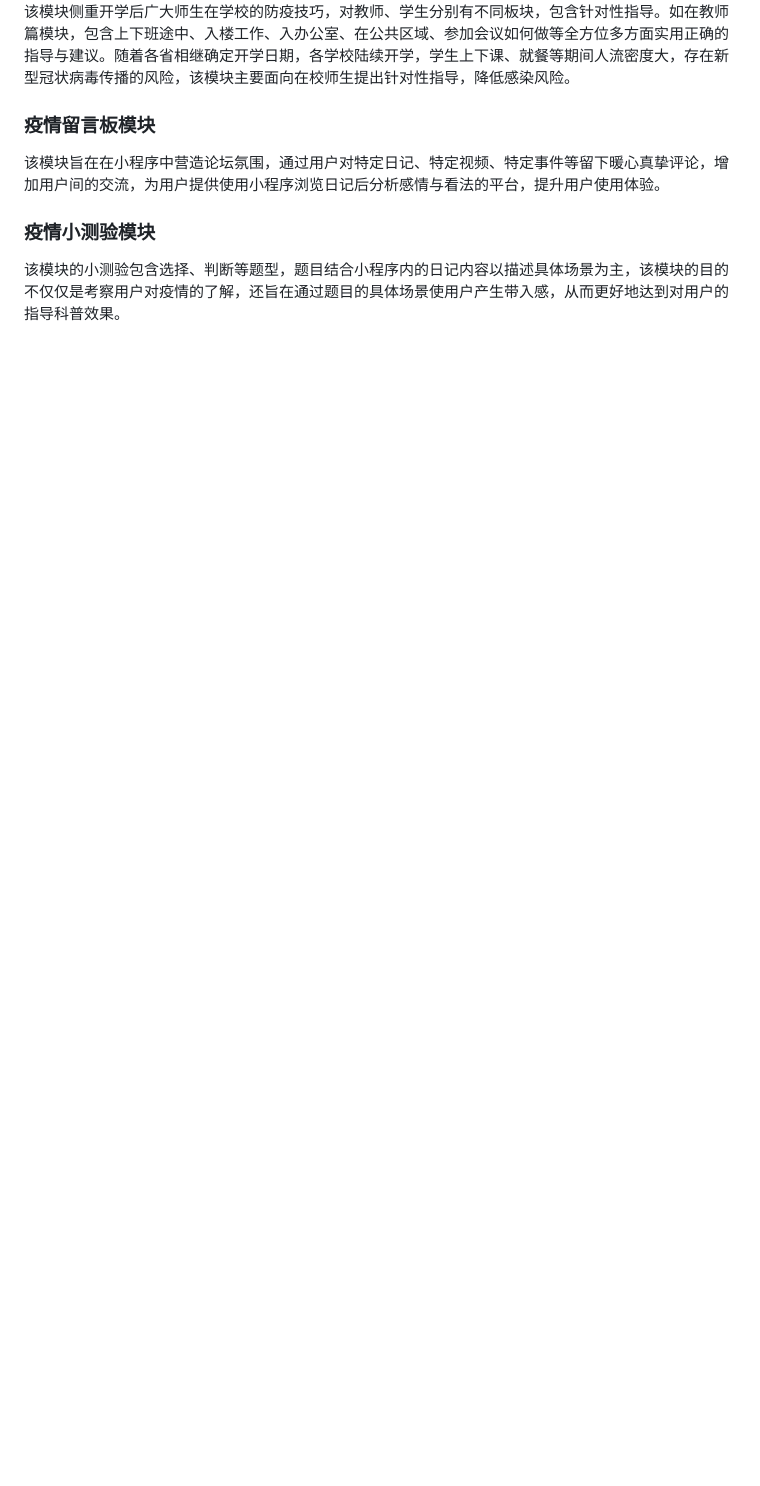
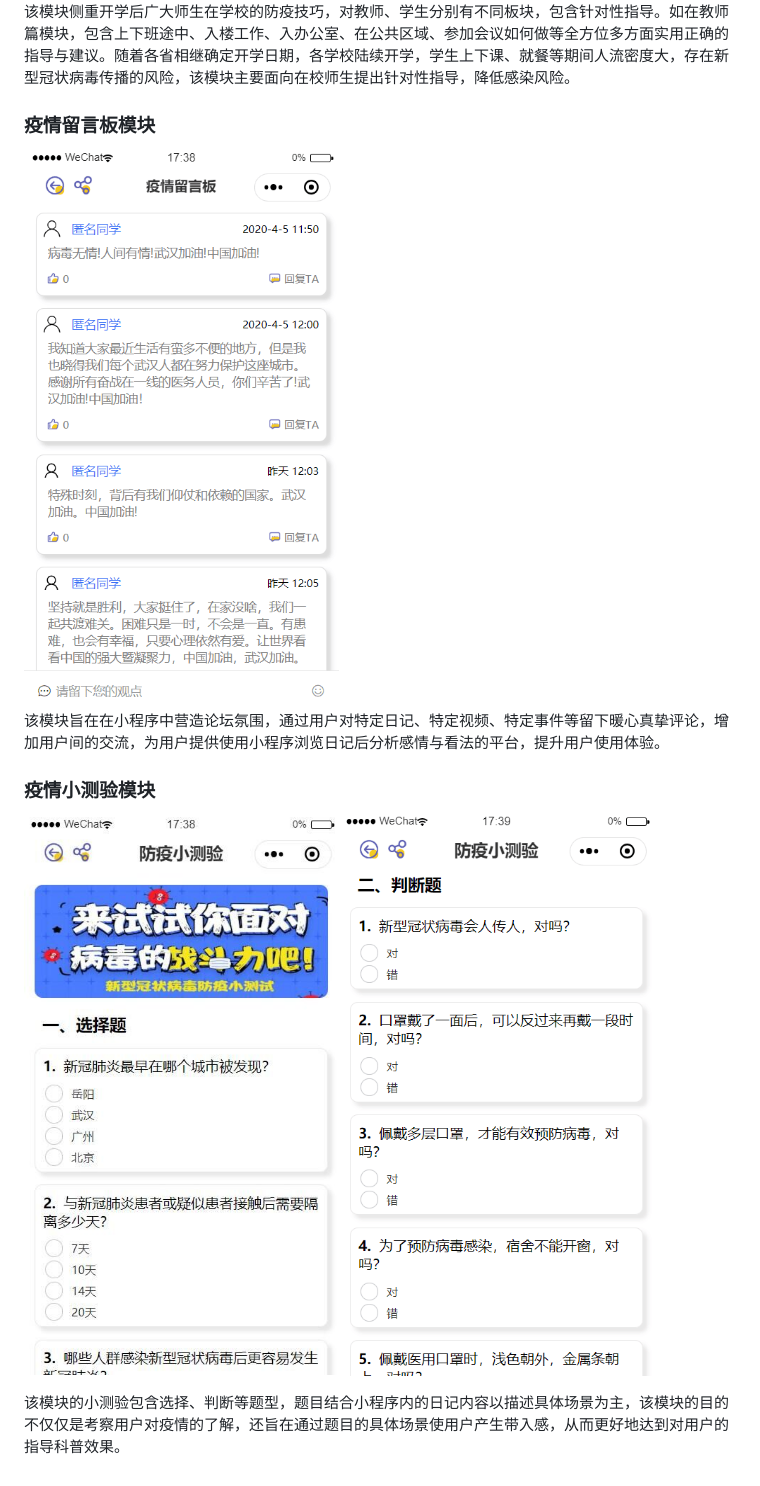
Before and after one commit to Cishenn/covid-diary-frontend, a Markdown page: README.md, the part around the change. GitHub-like rendering; pictures changed too: readme-assets/comments.png (added), readme-assets/quiz-1.jpg (added), readme-assets/quiz-2.png (added); blank space fills up the shorter version.

Commit message:
Update README.md
Add images for comment and quiz modules

```diff
--- a/README.md
+++ b/README.md
@@ -111,8 +111,12 @@
 
 ### 疫情留言板模块
 
+<img alt="疫情留言板模块" src="readme-assets/comments.png" width="400" />
+
 该模块旨在在小程序中营造论坛氛围，通过用户对特定日记、特定视频、特定事件等留下暖心真挚评论，增加用户间的交流，为用户提供使用小程序浏览日记后分析感情与看法的平台，提升用户使用体验。
 
 ### 疫情小测验模块
 
+<img alt="疫情小测验模块 1" src="readme-assets/quiz-1.jpg" width="400" /><img alt="疫情小测验模块 2" src="readme-assets/quiz-2.png" width="400" />
+
 该模块的小测验包含选择、判断等题型，题目结合小程序内的日记内容以描述具体场景为主，该模块的目的不仅仅是考察用户对疫情的了解，还旨在通过题目的具体场景使用户产生带入感，从而更好地达到对用户的指导科普效果。
```
